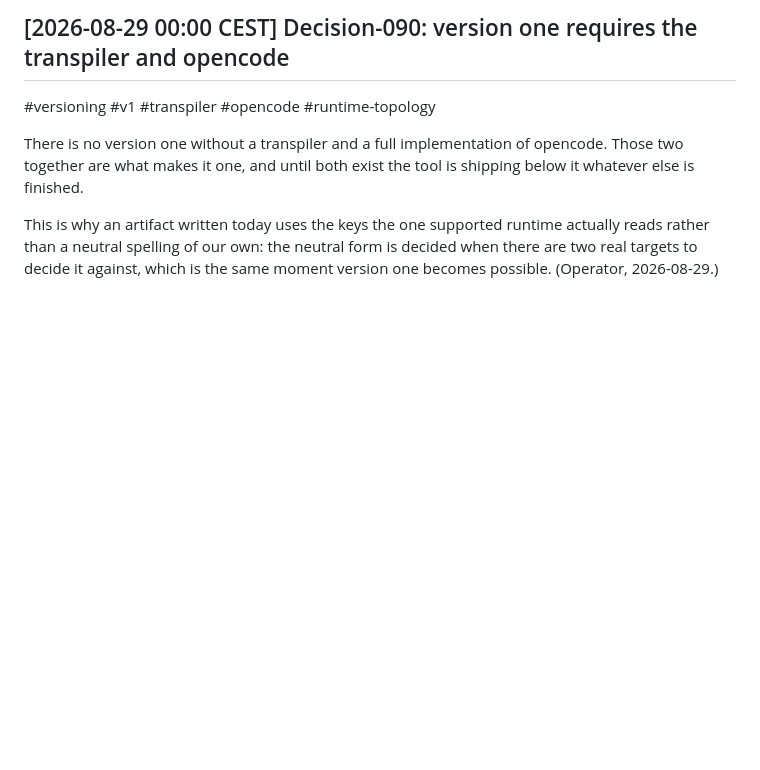
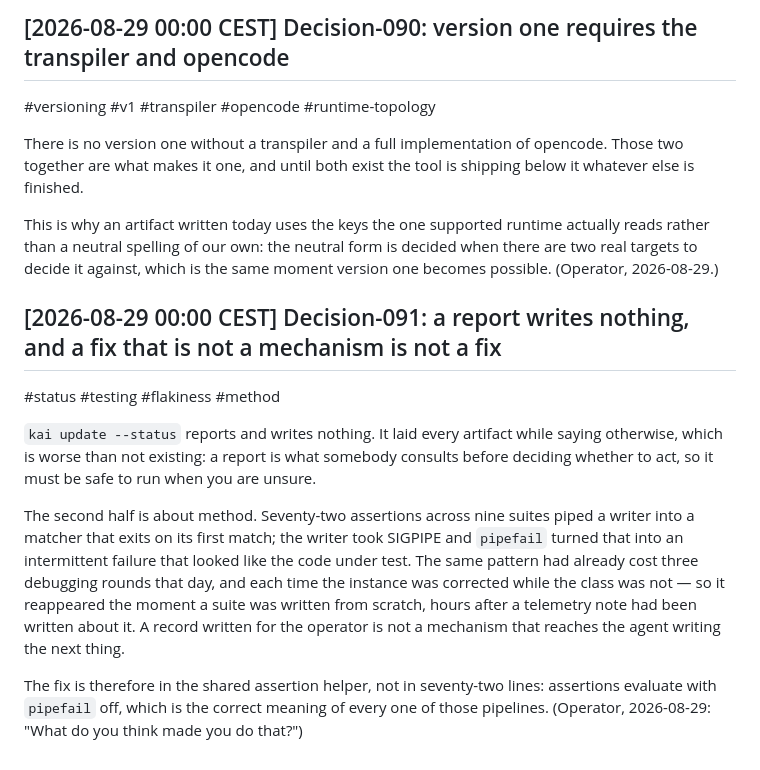
Before and after one commit to kaukea/kauk, a Markdown page: docs/decisions.md, the part around the change. Drawn GitHub-style; blank space fills up the shorter version.

```diff
--- a/docs/decisions.md
+++ b/docs/decisions.md
@@ -1258,3 +1258,12 @@ A `visibility:` block of our own nested the same two ideas under names of our ch
 There is no version one without a transpiler and a full implementation of opencode. Those two together are what makes it one, and until both exist the tool is shipping below it whatever else is finished.
 
 This is why an artifact written today uses the keys the one supported runtime actually reads rather than a neutral spelling of our own: the neutral form is decided when there are two real targets to decide it against, which is the same moment version one becomes possible. (Operator, 2026-08-29.)
+
+## [2026-08-29 00:00 CEST] Decision-091: a report writes nothing, and a fix that is not a mechanism is not a fix
+#status #testing #flakiness #method
+
+`kai update --status` reports and writes nothing. It laid every artifact while saying otherwise, which is worse than not existing: a report is what somebody consults before deciding whether to act, so it must be safe to run when you are unsure.
+
+The second half is about method. Seventy-two assertions across nine suites piped a writer into a matcher that exits on its first match; the writer took SIGPIPE and `pipefail` turned that into an intermittent failure that looked like the code under test. The same pattern had already cost three debugging rounds that day, and each time the instance was corrected while the class was not — so it reappeared the moment a suite was written from scratch, hours after a telemetry note had been written about it. A record written for the operator is not a mechanism that reaches the agent writing the next thing.
+
+The fix is therefore in the shared assertion helper, not in seventy-two lines: assertions evaluate with `pipefail` off, which is the correct meaning of every one of those pipelines. (Operator, 2026-08-29: "What do you think made you do that?")
```
Also changed, not shown: CHANGELOG.md (+15 -0 lines).
